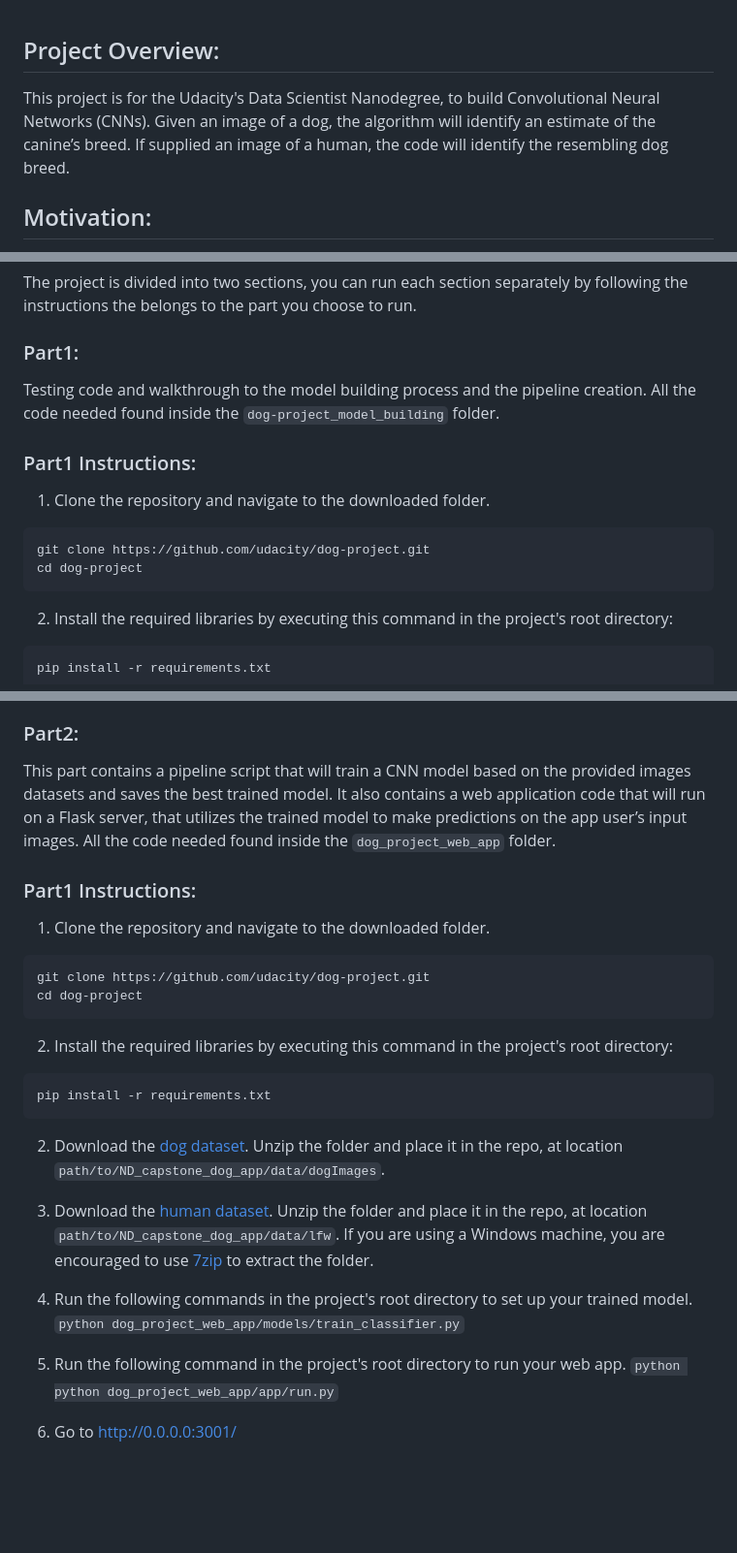
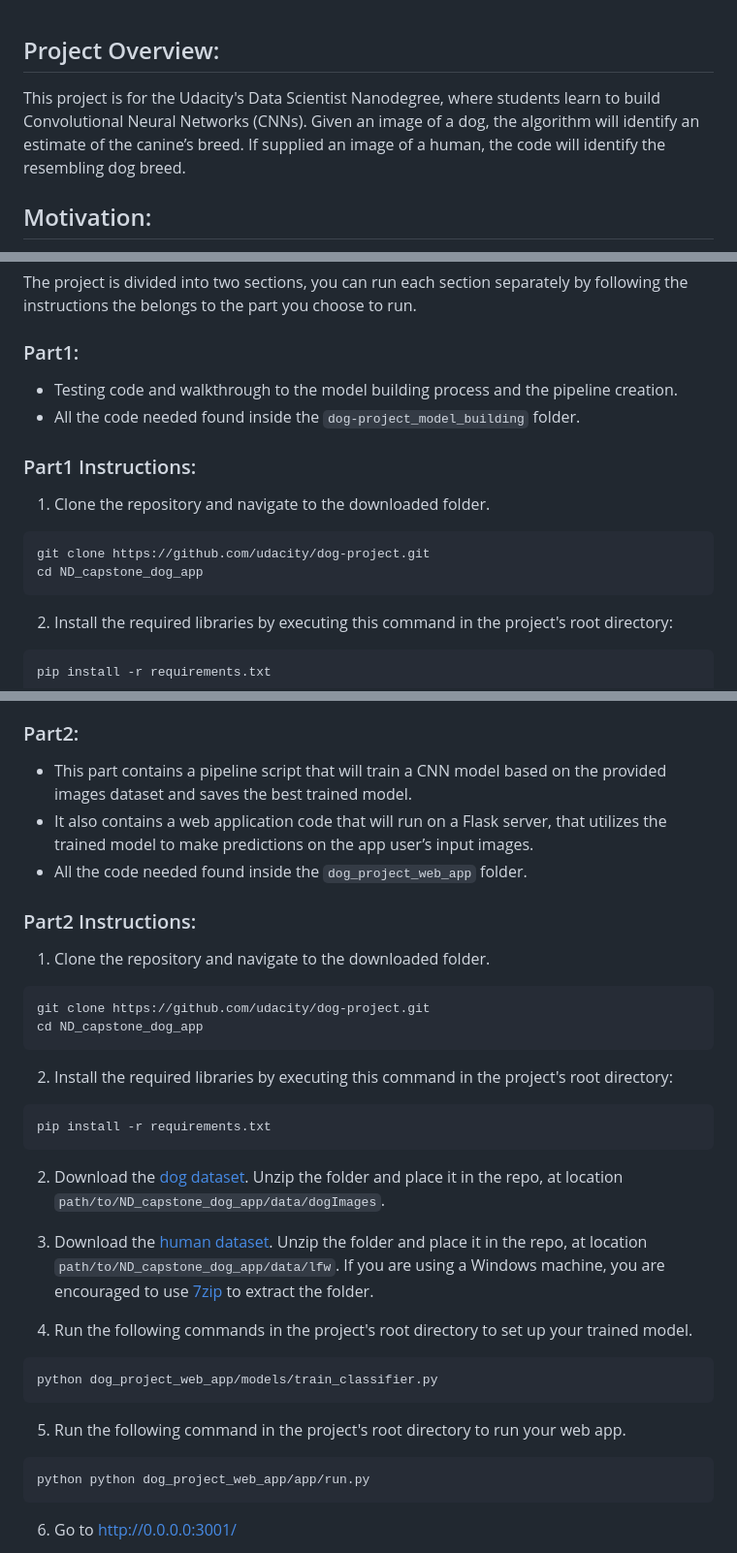
Before and after one commit to HashemSami/ND_capstone_dog_app, a Markdown page: README.md, 3 parts joined by grey strips. Shown: that part at 97% size. Rendered like a GitHub page; blank space fills up the shorter version.

````diff
--- a/README.md
+++ b/README.md
@@ -1,6 +1,6 @@
 ## Project Overview:
 
-This project is for the Udacity's Data Scientist Nanodegree, to build Convolutional Neural Networks (CNNs). Given an image of a dog, the algorithm will identify an estimate of the canine’s breed. If supplied an image of a human, the code will identify the resembling dog breed.
+This project is for the Udacity's Data Scientist Nanodegree, where students learn to build Convolutional Neural Networks (CNNs). Given an image of a dog, the algorithm will identify an estimate of the canine’s breed. If supplied an image of a human, the code will identify the resembling dog breed.
 
 ## Motivation:
 
@@ -16,8 +16,8 @@ The project is divided into two sections, you can run each section separately by
 
 ### Part1:
 
-Testing code and walkthrough to the model building process and the pipeline creation.
-All the code needed found inside the `dog-project_model_building` folder.
+- Testing code and walkthrough to the model building process and the pipeline creation.
+- All the code needed found inside the `dog-project_model_building` folder.
 
 ### Part1 Instructions:
 
@@ -25,7 +25,7 @@ All the code needed found inside the `dog-project_model_building` folder.
 
 ```
 git clone https://github.com/udacity/dog-project.git
-cd dog-project
+cd ND_capstone_dog_app
 ```
 
 2. Install the required libraries by executing this command in the project's root directory:
@@ -46,17 +46,17 @@ pip install -r requirements.txt
 
 ### Part2:
 
-This part contains a pipeline script that will train a CNN model based on the provided images datasets and saves the best trained model.
-It also contains a web application code that will run on a Flask server, that utilizes the trained model to make predictions on the app user’s input images.
-All the code needed found inside the `dog_project_web_app` folder.
+- This part contains a pipeline script that will train a CNN model based on the provided images dataset and saves the best trained model.
+- It also contains a web application code that will run on a Flask server, that utilizes the trained model to make predictions on the app user’s input images.
+- All the code needed found inside the `dog_project_web_app` folder.
 
-### Part1 Instructions:
+### Part2 Instructions:
 
 1. Clone the repository and navigate to the downloaded folder.
 
 ```
 git clone https://github.com/udacity/dog-project.git
-cd dog-project
+cd ND_capstone_dog_app
 ```
 
 2. Install the required libraries by executing this command in the project's root directory:
@@ -70,10 +70,16 @@ pip install -r requirements.txt
 3. Download the [human dataset](https://s3-us-west-1.amazonaws.com/udacity-aind/dog-project/lfw.zip). Unzip the folder and place it in the repo, at location `path/to/ND_capstone_dog_app/data/lfw`. If you are using a Windows machine, you are encouraged to use [7zip](http://www.7-zip.org/) to extract the folder.
 
 4. Run the following commands in the project's root directory to set up your trained model.
-   `python dog_project_web_app/models/train_classifier.py`
+
+```
+python dog_project_web_app/models/train_classifier.py
+```
 
 5. Run the following command in the project's root directory to run your web app.
-   `python python dog_project_web_app/app/run.py`
+
+```
+python python dog_project_web_app/app/run.py
+```
 
 6. Go to http://0.0.0.0:3001/
 
````
